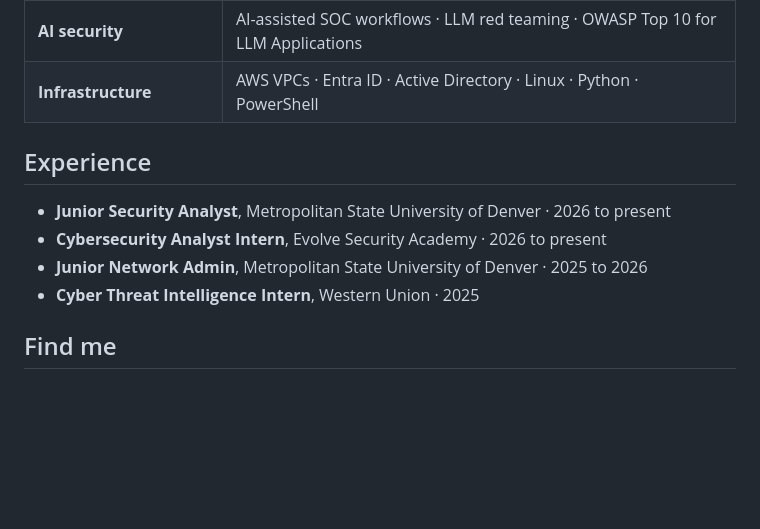
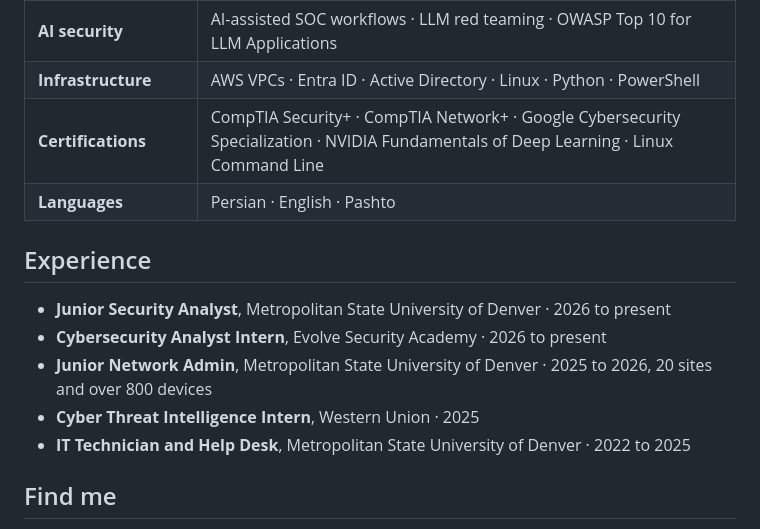
Before and after one commit to M3tan01/M3tan01.github.io, a Markdown page: README.md, the part around the change. GitHub-like rendering; blank space fills up the shorter version.

Commit message:
Update README with certifications and languages
Added certifications and languages sections to the README.

```diff
--- a/README.md
+++ b/README.md
@@ -49,13 +49,16 @@ flowchart LR
 | **Threat intelligence** | MITRE ATT&CK mapping · STIX/TAXII · MISP · OpenCTI |
 | **AI security** | AI-assisted SOC workflows · LLM red teaming · OWASP Top 10 for LLM Applications |
 | **Infrastructure** | AWS VPCs · Entra ID · Active Directory · Linux · Python · PowerShell |
+| **Certifications** | CompTIA Security+ · CompTIA Network+ · Google Cybersecurity Specialization · NVIDIA Fundamentals of Deep Learning · Linux Command Line |
+| **Languages** | Persian · English · Pashto |
 
 ## Experience
 
 - **Junior Security Analyst**, Metropolitan State University of Denver · 2026 to present
 - **Cybersecurity Analyst Intern**, Evolve Security Academy · 2026 to present
-- **Junior Network Admin**, Metropolitan State University of Denver · 2025 to 2026
+- **Junior Network Admin**, Metropolitan State University of Denver · 2025 to 2026, 20 sites and over 800 devices
 - **Cyber Threat Intelligence Intern**, Western Union · 2025
+- **IT Technician and Help Desk**, Metropolitan State University of Denver · 2022 to 2025
 
 ## Find me
 
```
